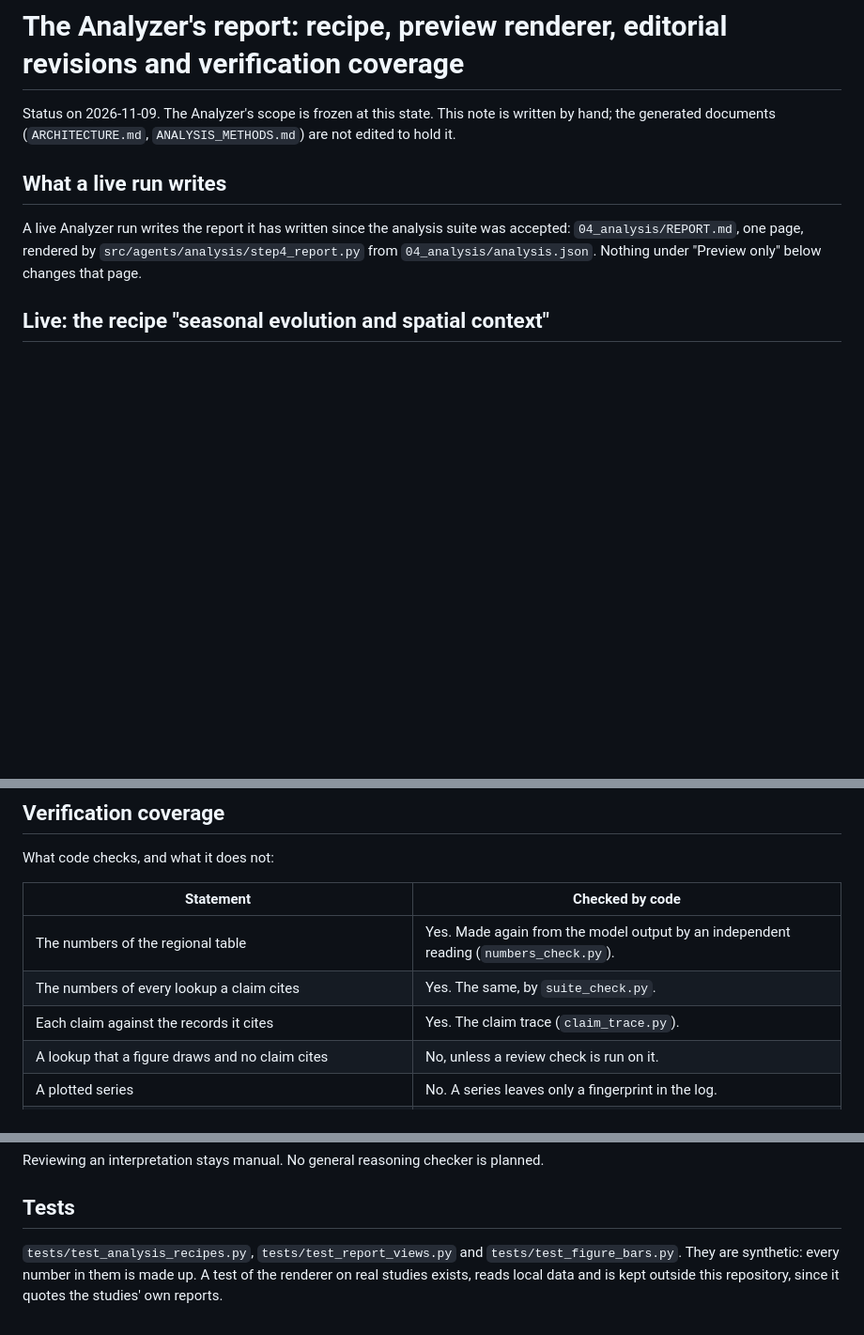
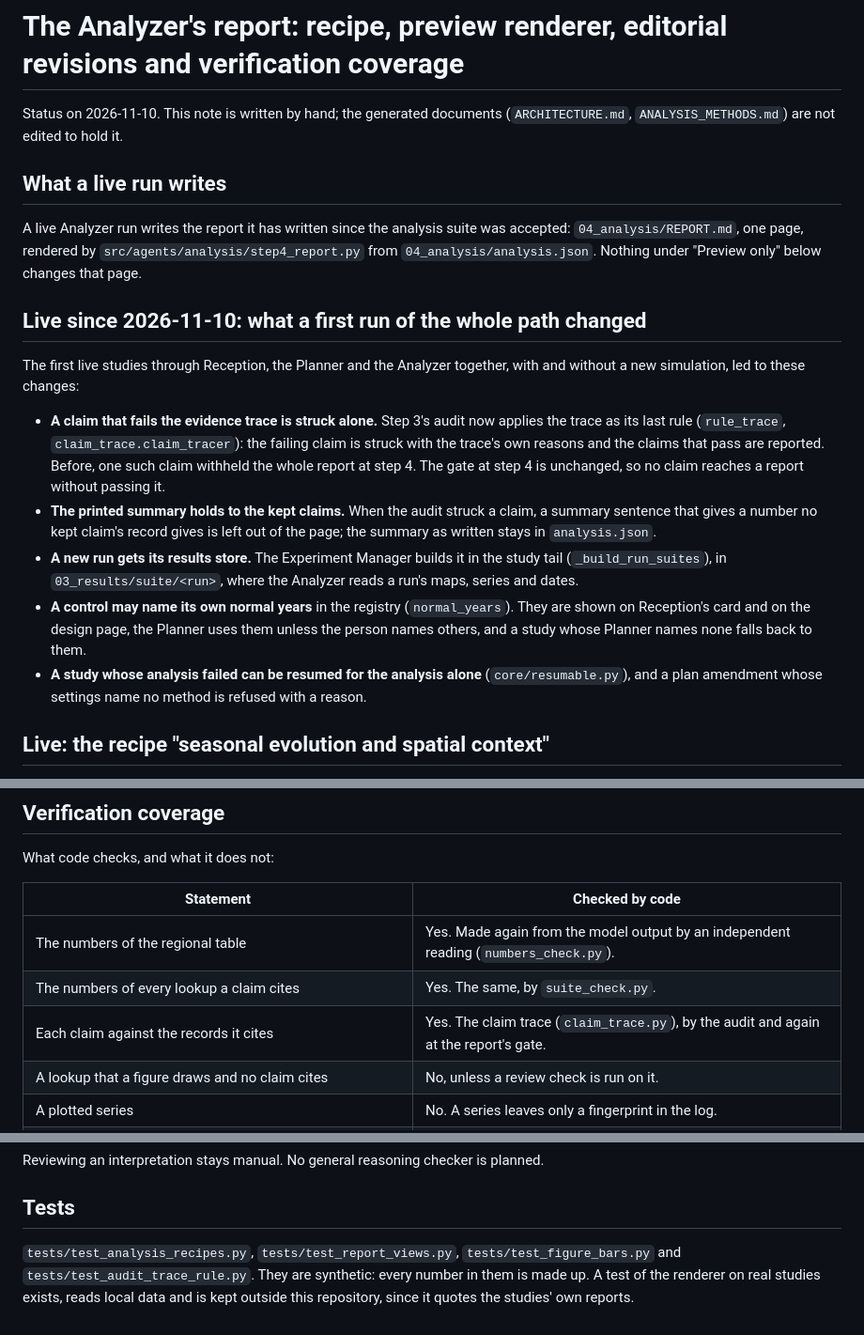
Before and after one commit to hoangtv1899/multi-agent-framework, a Markdown page: docs/ANALYZER_REPORT_PREVIEW.md, 3 parts joined by grey strips. Shown at 94% size. Rendered like a GitHub page; blank space fills up the shorter version.

Commit message:
Docs: what the first live runs of the whole path changed
The hand-written note on the Analyzer's report now lists the changes of
2026-11-10: a failing claim struck alone, the printed summary held to the
kept claims, a run's results store, the control's own normal years, and the
analysis-only resume.

Co-Authored-By: Claude Fable 5.2 <noreply@anthropic.com>

```diff
--- a/docs/ANALYZER_REPORT_PREVIEW.md
+++ b/docs/ANALYZER_REPORT_PREVIEW.md
@@ -1,8 +1,7 @@
 # The Analyzer's report: recipe, preview renderer, editorial revisions and verification coverage
 
-Status on 2026-11-09. The Analyzer's scope is frozen at this state. This note
-is written by hand; the generated documents (`ARCHITECTURE.md`,
-`ANALYSIS_METHODS.md`) are not edited to hold it.
+Status on 2026-11-10. This note is written by hand; the generated documents
+(`ARCHITECTURE.md`, `ANALYSIS_METHODS.md`) are not edited to hold it.
 
 ## What a live run writes
 
@@ -10,6 +9,31 @@ A live Analyzer run writes the report it has written since the analysis suite
 was accepted: `04_analysis/REPORT.md`, one page, rendered by
 `src/agents/analysis/step4_report.py` from `04_analysis/analysis.json`.
 Nothing under "Preview only" below changes that page.
+
+## Live since 2026-11-10: what a first run of the whole path changed
+
+The first live studies through Reception, the Planner and the Analyzer
+together, with and without a new simulation, led to these changes:
+
+- **A claim that fails the evidence trace is struck alone.** Step 3's audit
+  now applies the trace as its last rule (`rule_trace`,
+  `claim_trace.claim_tracer`): the failing claim is struck with the trace's
+  own reasons and the claims that pass are reported. Before, one such claim
+  withheld the whole report at step 4. The gate at step 4 is unchanged, so no
+  claim reaches a report without passing it.
+- **The printed summary holds to the kept claims.** When the audit struck a
+  claim, a summary sentence that gives a number no kept claim's record gives
+  is left out of the page; the summary as written stays in `analysis.json`.
+- **A new run gets its results store.** The Experiment Manager builds it in
+  the study tail (`_build_run_suites`), in `03_results/suite/<run>`, where
+  the Analyzer reads a run's maps, series and dates.
+- **A control may name its own normal years** in the registry
+  (`normal_years`). They are shown on Reception's card and on the design
+  page, the Planner uses them unless the person names others, and a study
+  whose Planner names none falls back to them.
+- **A study whose analysis failed can be resumed for the analysis alone**
+  (`core/resumable.py`), and a plan amendment whose settings name no method
+  is refused with a reason.
 
 ## Live: the recipe "seasonal evolution and spatial context"
 
@@ -76,7 +100,7 @@ What code checks, and what it does not:
 |---|---|
 | The numbers of the regional table | Yes. Made again from the model output by an independent reading (`numbers_check.py`). |
 | The numbers of every lookup a claim cites | Yes. The same, by `suite_check.py`. |
-| Each claim against the records it cites | Yes. The claim trace (`claim_trace.py`). |
+| Each claim against the records it cites | Yes. The claim trace (`claim_trace.py`), by the audit and again at the report's gate. |
 | A lookup that a figure draws and no claim cites | No, unless a review check is run on it. |
 | A plotted series | No. A series leaves only a fingerprint in the log. |
 | A ranking ("most", "least", "largest", "every band") against records the claim leaves out | No. |
@@ -99,7 +123,8 @@ planned.
 
 ## Tests
 
-`tests/test_analysis_recipes.py`, `tests/test_report_views.py` and
-`tests/test_figure_bars.py`. They are synthetic: every number in them is made
+`tests/test_analysis_recipes.py`, `tests/test_report_views.py`,
+`tests/test_figure_bars.py` and `tests/test_audit_trace_rule.py`. They are
+synthetic: every number in them is made
 up. A test of the renderer on real studies exists, reads local data and is
 kept outside this repository, since it quotes the studies' own reports.
```
